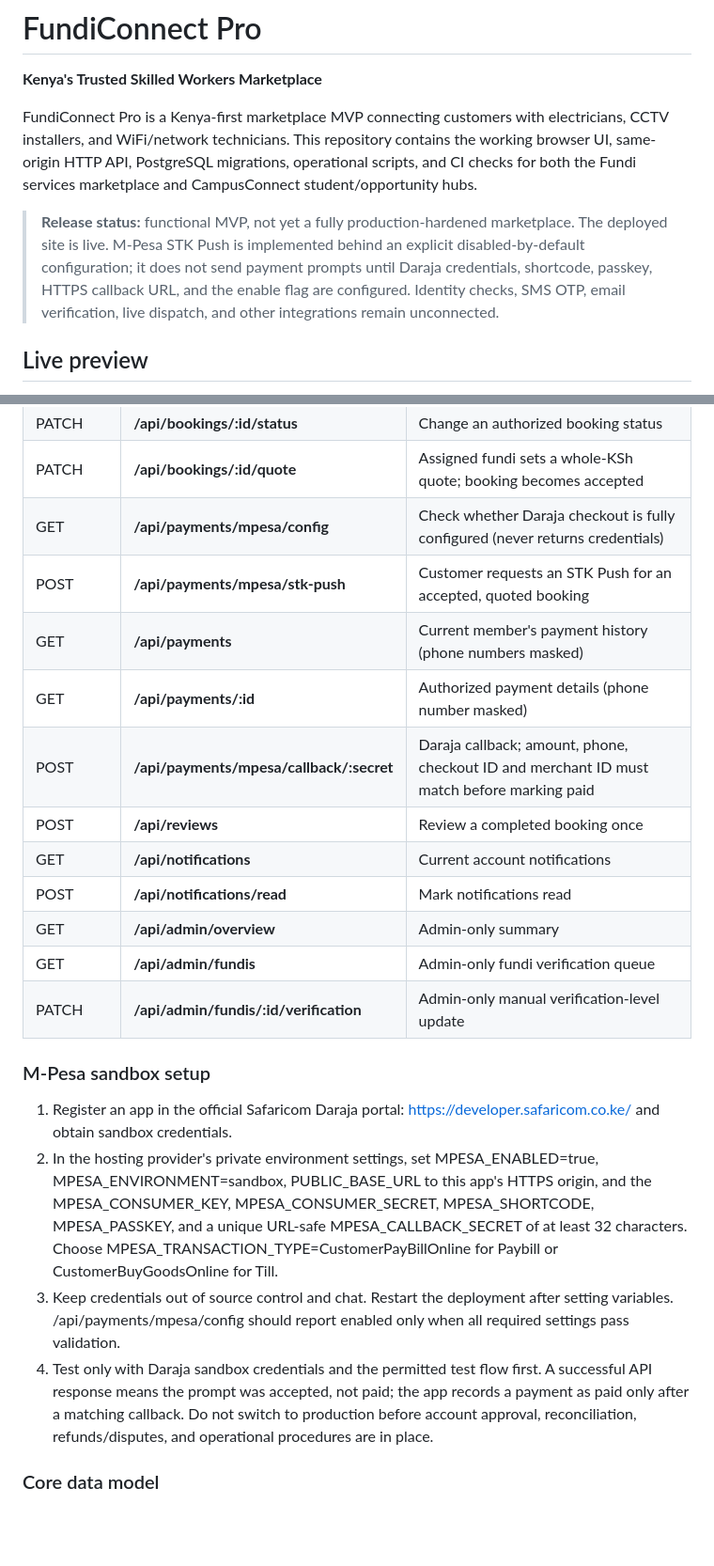
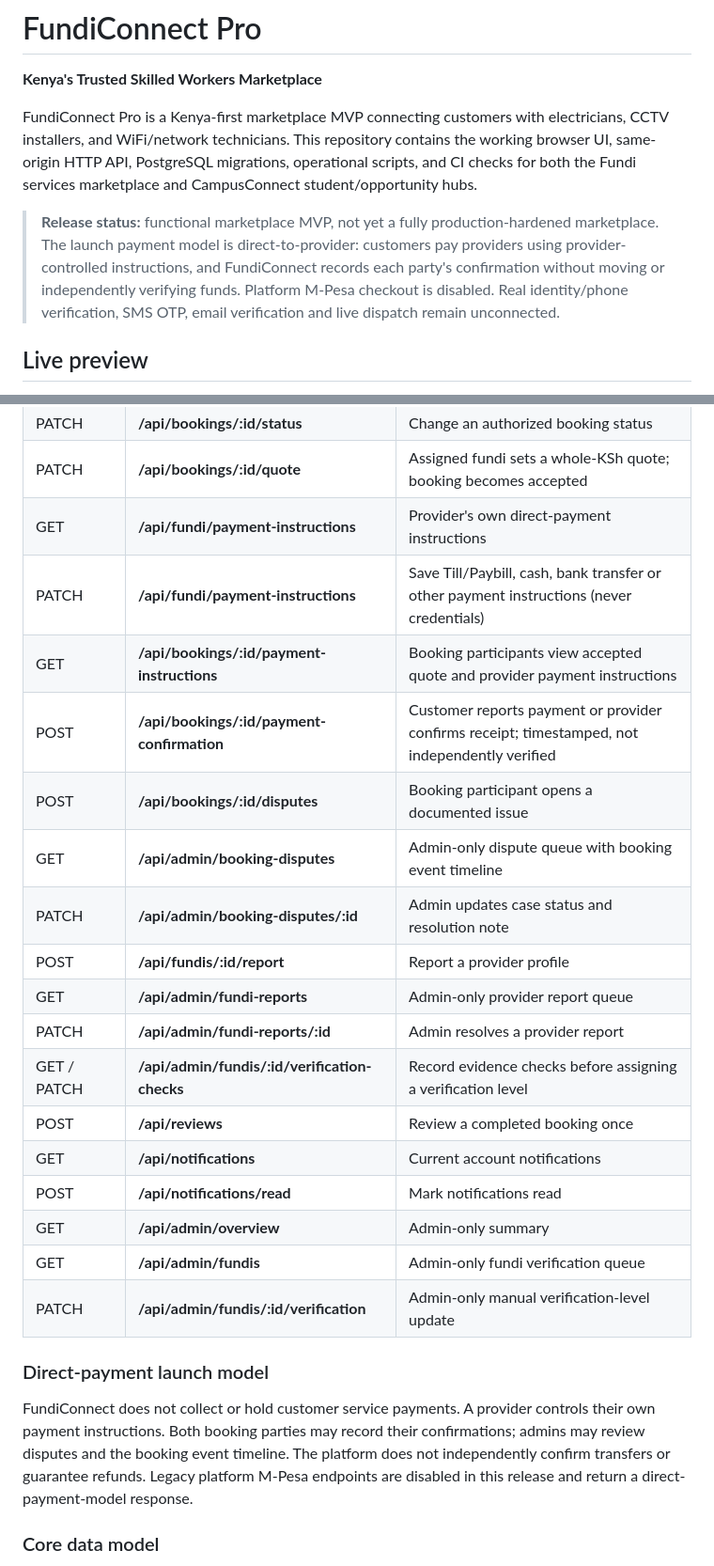
Before and after one commit to deontelik-lang/kyu-programming-projects, a Markdown page: fundiconnect-pro/README.md, 2 parts joined by grey strips. Shown at 94% size. Rendered like a GitHub page; blank space fills up the shorter version.

Commit message:
Document direct payment launch model, disputes and provider verification

```diff
--- a/fundiconnect-pro/README.md
+++ b/fundiconnect-pro/README.md
@@ -4,7 +4,7 @@
 
 FundiConnect Pro is a Kenya-first marketplace MVP connecting customers with electricians, CCTV installers, and WiFi/network technicians. This repository contains the working browser UI, same-origin HTTP API, PostgreSQL migrations, operational scripts, and CI checks for both the Fundi services marketplace and CampusConnect student/opportunity hubs.
 
-> **Release status:** functional MVP, not yet a fully production-hardened marketplace. The deployed site is live. M-Pesa STK Push is implemented behind an explicit disabled-by-default configuration; it does not send payment prompts until Daraja credentials, shortcode, passkey, HTTPS callback URL, and the enable flag are configured. Identity checks, SMS OTP, email verification, live dispatch, and other integrations remain unconnected.
+> **Release status:** functional marketplace MVP, not yet a fully production-hardened marketplace. The launch payment model is direct-to-provider: customers pay providers using provider-controlled instructions, and FundiConnect records each party's confirmation without moving or independently verifying funds. Platform M-Pesa checkout is disabled. Real identity/phone verification, SMS OTP, email verification and live dispatch remain unconnected.
 
 ## Live preview
 
@@ -112,11 +112,17 @@ All endpoints are same-origin under **/api**. Authenticated sessions use an opaq
 | POST | **/api/bookings** | Customer requests a quote |
 | PATCH | **/api/bookings/:id/status** | Change an authorized booking status |
 | PATCH | **/api/bookings/:id/quote** | Assigned fundi sets a whole-KSh quote; booking becomes accepted |
-| GET | **/api/payments/mpesa/config** | Check whether Daraja checkout is fully configured (never returns credentials) |
-| POST | **/api/payments/mpesa/stk-push** | Customer requests an STK Push for an accepted, quoted booking |
-| GET | **/api/payments** | Current member's payment history (phone numbers masked) |
-| GET | **/api/payments/:id** | Authorized payment details (phone number masked) |
-| POST | **/api/payments/mpesa/callback/:secret** | Daraja callback; amount, phone, checkout ID and merchant ID must match before marking paid |
+| GET | **/api/fundi/payment-instructions** | Provider's own direct-payment instructions |
+| PATCH | **/api/fundi/payment-instructions** | Save Till/Paybill, cash, bank transfer or other payment instructions (never credentials) |
+| GET | **/api/bookings/:id/payment-instructions** | Booking participants view accepted quote and provider payment instructions |
+| POST | **/api/bookings/:id/payment-confirmation** | Customer reports payment or provider confirms receipt; timestamped, not independently verified |
+| POST | **/api/bookings/:id/disputes** | Booking participant opens a documented issue |
+| GET | **/api/admin/booking-disputes** | Admin-only dispute queue with booking event timeline |
+| PATCH | **/api/admin/booking-disputes/:id** | Admin updates case status and resolution note |
+| POST | **/api/fundis/:id/report** | Report a provider profile |
+| GET | **/api/admin/fundi-reports** | Admin-only provider report queue |
+| PATCH | **/api/admin/fundi-reports/:id** | Admin resolves a provider report |
+| GET / PATCH | **/api/admin/fundis/:id/verification-checks** | Record evidence checks before assigning a verification level |
 | POST | **/api/reviews** | Review a completed booking once |
 | GET | **/api/notifications** | Current account notifications |
 | POST | **/api/notifications/read** | Mark notifications read |
@@ -124,12 +130,9 @@ All endpoints are same-origin under **/api**. Authenticated sessions use an opaq
 | GET | **/api/admin/fundis** | Admin-only fundi verification queue |
 | PATCH | **/api/admin/fundis/:id/verification** | Admin-only manual verification-level update |
 
-### M-Pesa sandbox setup
+### Direct-payment launch model
 
-1. Register an app in the official Safaricom Daraja portal: https://developer.safaricom.co.ke/ and obtain sandbox credentials.
-2. In the hosting provider's private environment settings, set MPESA_ENABLED=true, MPESA_ENVIRONMENT=sandbox, PUBLIC_BASE_URL to this app's HTTPS origin, and the MPESA_CONSUMER_KEY, MPESA_CONSUMER_SECRET, MPESA_SHORTCODE, MPESA_PASSKEY, and a unique URL-safe MPESA_CALLBACK_SECRET of at least 32 characters. Choose MPESA_TRANSACTION_TYPE=CustomerPayBillOnline for Paybill or CustomerBuyGoodsOnline for Till.
-3. Keep credentials out of source control and chat. Restart the deployment after setting variables. /api/payments/mpesa/config should report enabled only when all required settings pass validation.
-4. Test only with Daraja sandbox credentials and the permitted test flow first. A successful API response means the prompt was accepted, not paid; the app records a payment as paid only after a matching callback. Do not switch to production before account approval, reconciliation, refunds/disputes, and operational procedures are in place.
+FundiConnect does not collect or hold customer service payments. A provider controls their own payment instructions. Both booking parties may record their confirmations; admins may review disputes and the booking event timeline. The platform does not independently confirm transfers or guarantee refunds. Legacy platform M-Pesa endpoints are disabled in this release and return a direct-payment-model response.
 
 ### Core data model
 
```
Also changed, not shown: other parts of fundiconnect-pro/README.md (+4 -4 lines).
